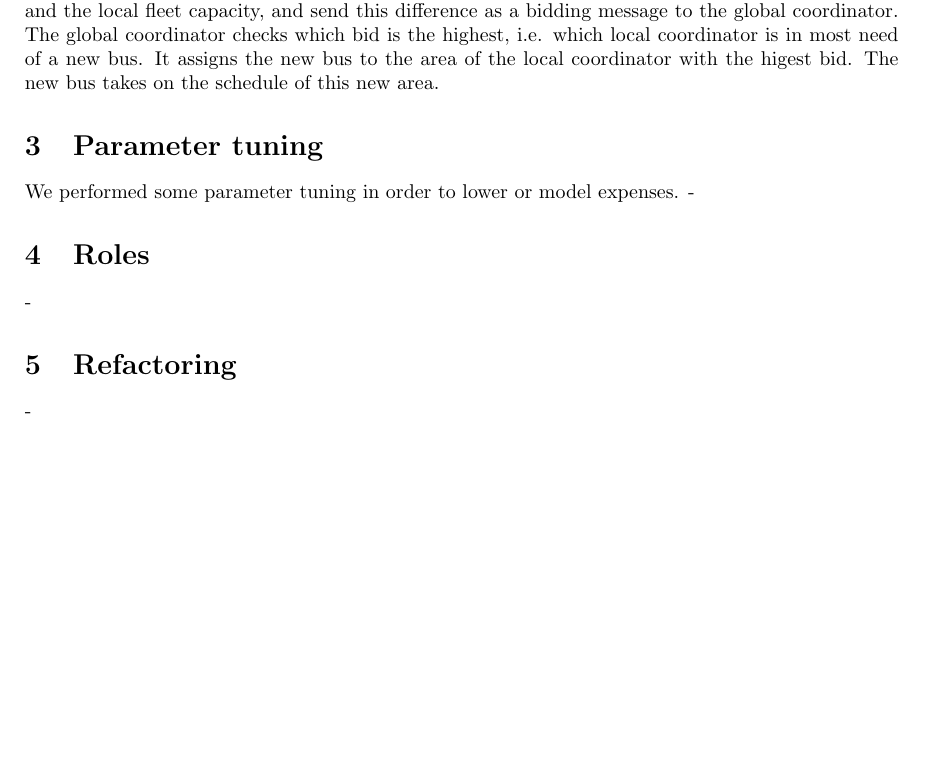
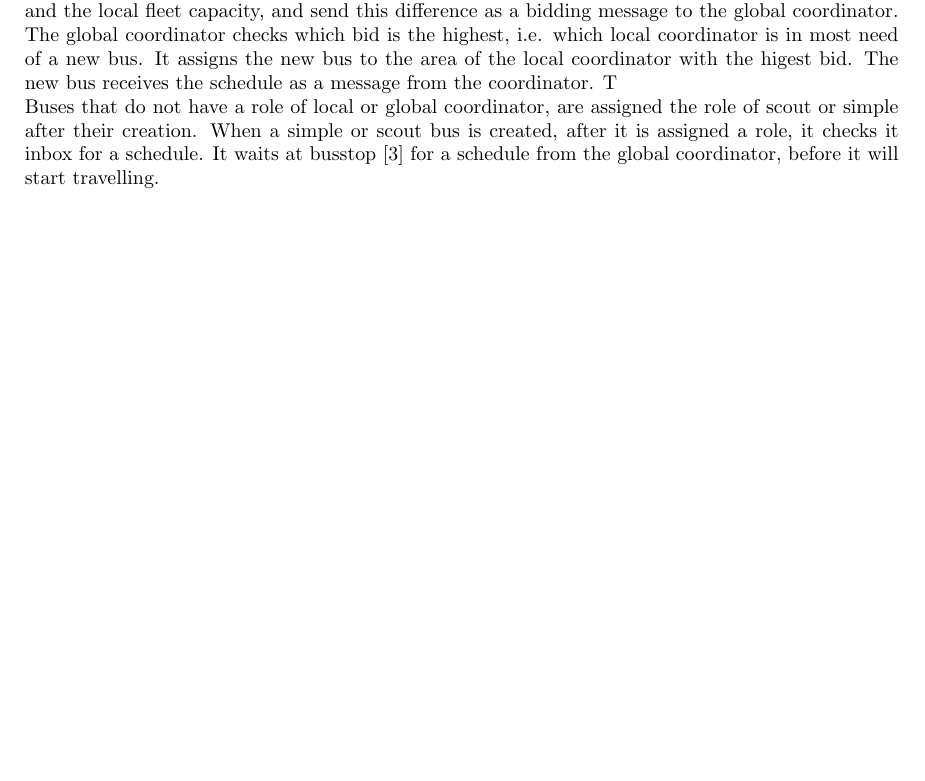
Before and after one commit to tfederico/MASProject, a LaTeX problem sheet (assignments/assignment_6/assignment_6.tex): part of the page, cut so that both start at the same text. Compiled offline with pdfLaTeX.

Commit message:
edit assignment 6

```diff
--- a/assignments/assignment_6/assignment_6.tex
+++ b/assignments/assignment_6/assignment_6.tex
@@ -30,17 +30,8 @@ The current version has a competition strategy implemented, where buses bid for
 
 Our transportation system is divided into four areas that each have a bus assigned as a coordinator for this area. These four coordinators ("local coordinators"), have the responsibility to check whether the amount of passengers waiting in their area does not rise above a certain threshold. One of these coordinators, the "global coordinator", also performs this check for the four areas altogether. This global coordinator creates new buses based on this global check if necessary.
 \newline
-This is when the bidding happens. When a global coordinator creates a new bus, it sends a message to the other buses to bid. They check the difference between the amount of people waiting in their area and the local fleet capacity, and send this difference as a bidding message to the global coordinator. The global coordinator checks which bid is the highest, i.e. which local coordinator is in most need of a new bus. It assigns the new bus to the area of the local coordinator with the higest bid. The new bus takes on the schedule of this new area.
+This is when the bidding happens. When a global coordinator creates a new bus, it sends a message to the other buses to bid. They check the difference between the amount of people waiting in their area and the local fleet capacity, and send this difference as a bidding message to the global coordinator. The global coordinator checks which bid is the highest, i.e. which local coordinator is in most need of a new bus. It assigns the new bus to the area of the local coordinator with the higest bid. The new bus receives the schedule as a message from the coordinator. T
+\newline
+Buses that do not have a role of local or global coordinator, are assigned the role of scout or simple after their creation. When a simple or scout bus is created, after it is assigned a role, it checks it inbox for a schedule. It waits at busstop [3] for a schedule from the global coordinator, before it will start travelling.
 
-\section{Parameter tuning}
-We performed some parameter tuning in order to lower or model expenses.
--
-
-\section{Roles}
-
--
-
-\section{Refactoring}
-
--
 \end{document}
```
